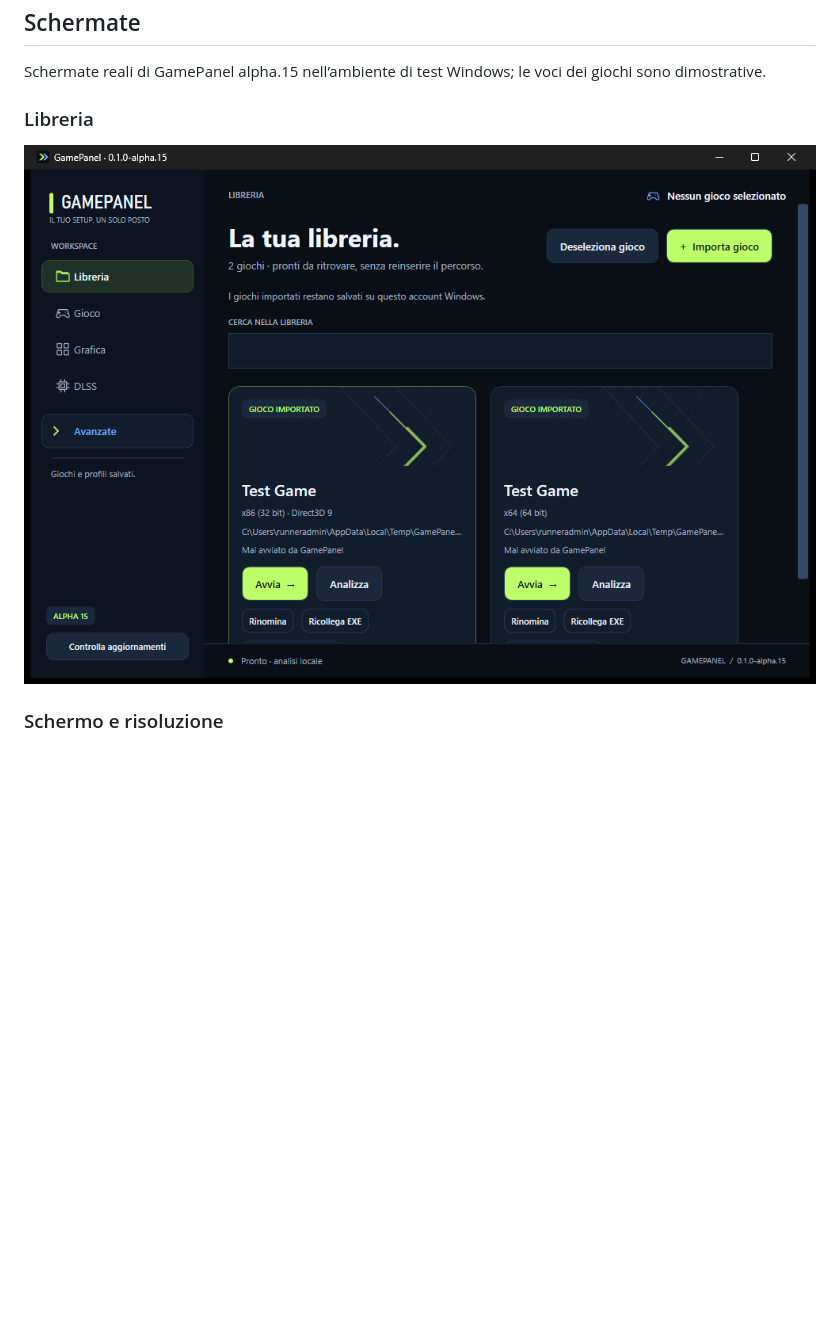
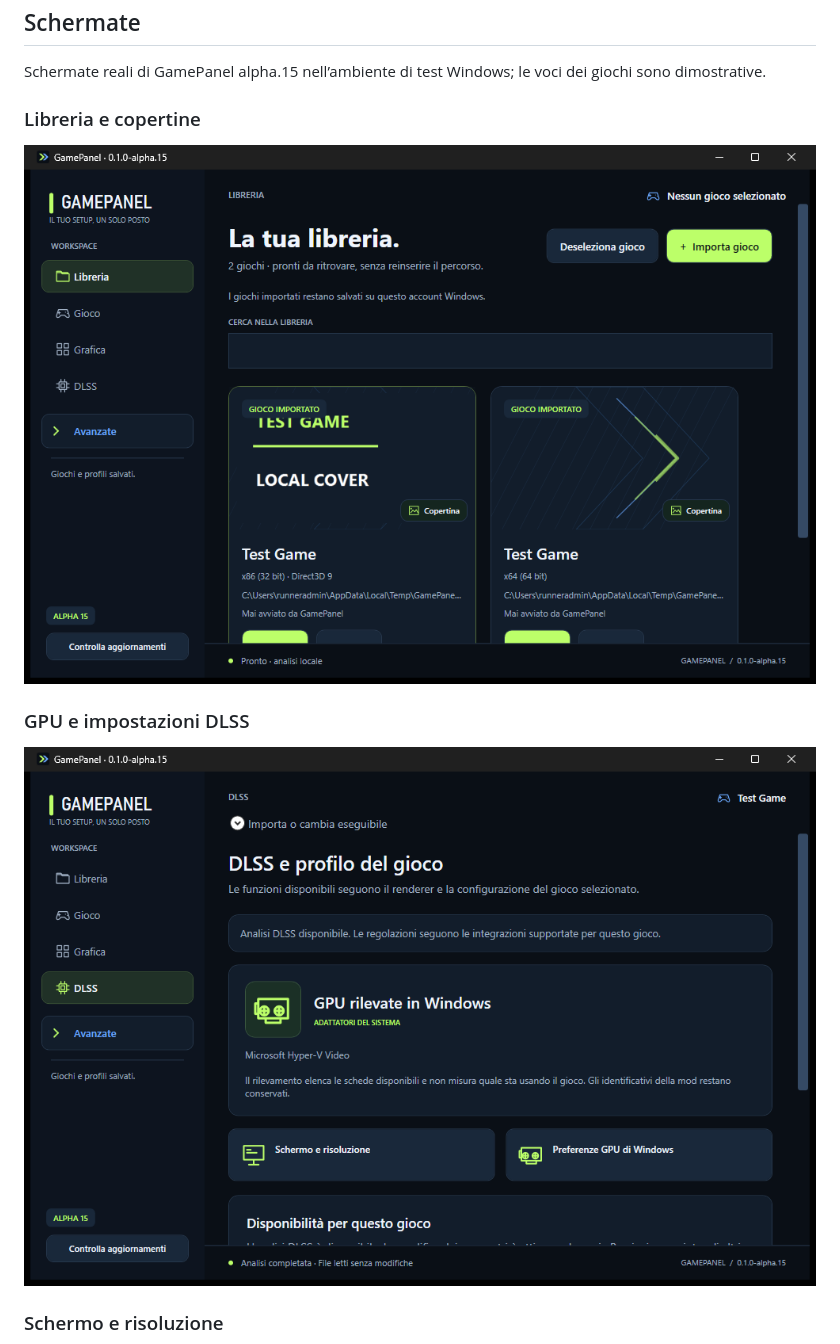
Before and after one commit to luigip11/DLSS5_ReShade_for_games, a Markdown page: README.md, the part around one of its changes. Rendered like a GitHub page; pictures changed too: docs/images/alpha15-dlss-hardware.png (added), docs/images/alpha15-library-covers.png (added); blank space fills up the shorter version.

Commit message:
docs: link verified alpha.15 build and show covers and GPU controls

```diff
--- a/README.md
+++ b/README.md
@@ -34,8 +34,11 @@ La compatibilità dipende dal gioco e dal metodo scelto. Il profilo salva una ri
 
 Schermate reali di GamePanel alpha.15 nell’ambiente di test Windows; le voci dei giochi sono dimostrative.
 
-### Libreria
-![Libreria di GamePanel con i pulsanti Importa gioco e Deseleziona gioco allineati](docs/images/alpha15-library.png)
+### Libreria e copertine
+![Libreria di GamePanel con copertina locale dimostrativa e menu Copertina](docs/images/alpha15-library-covers.png)
+
+### GPU e impostazioni DLSS
+![Scheda GPU illustrata e pulsanti Schermo e risoluzione e Preferenze GPU di Windows affiancati](docs/images/alpha15-dlss-hardware.png)
 
 ### Schermo e risoluzione
 ![Profilo di risoluzione per gioco con dimensioni del monitor e metodo di applicazione](docs/images/alpha15-resolution.png)
```
Also changed, not shown: other parts of README.md (+1 -1 lines).
